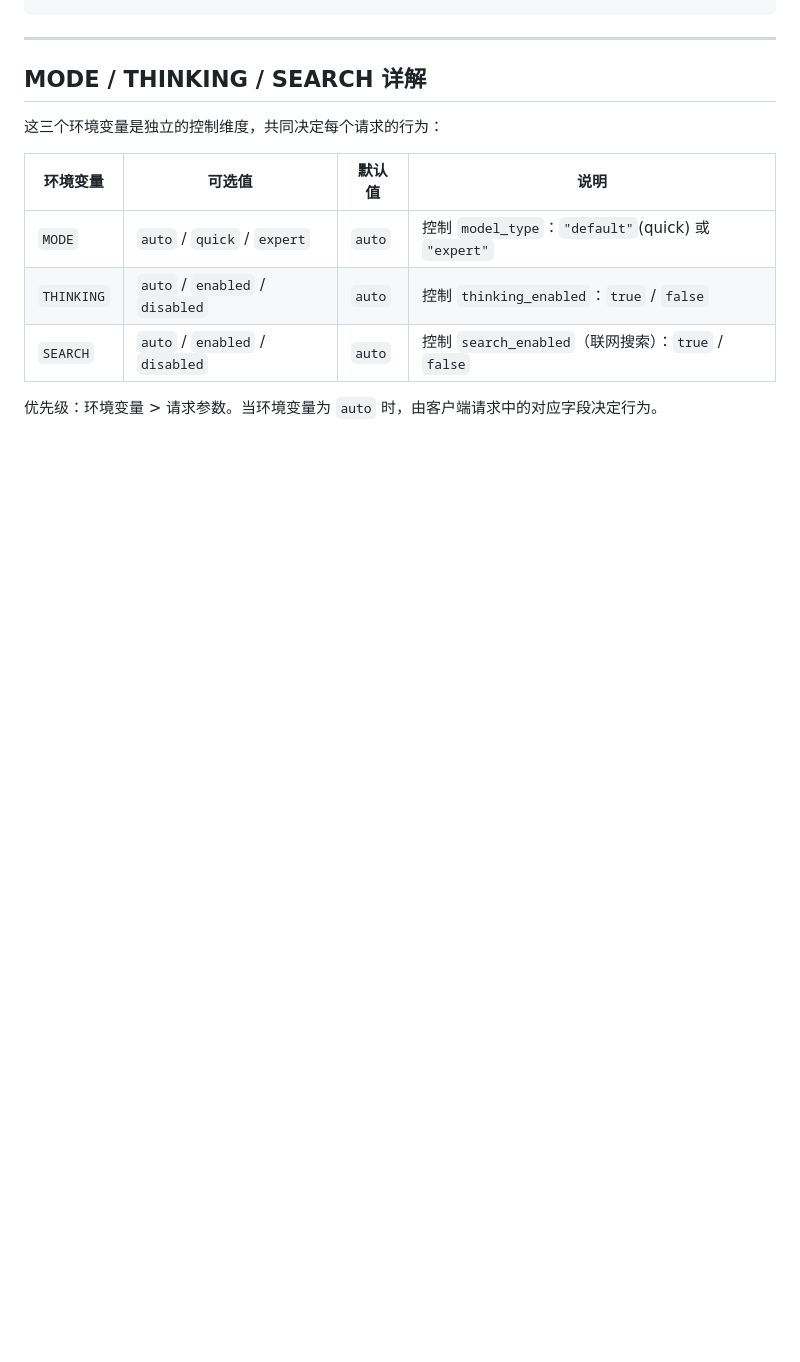
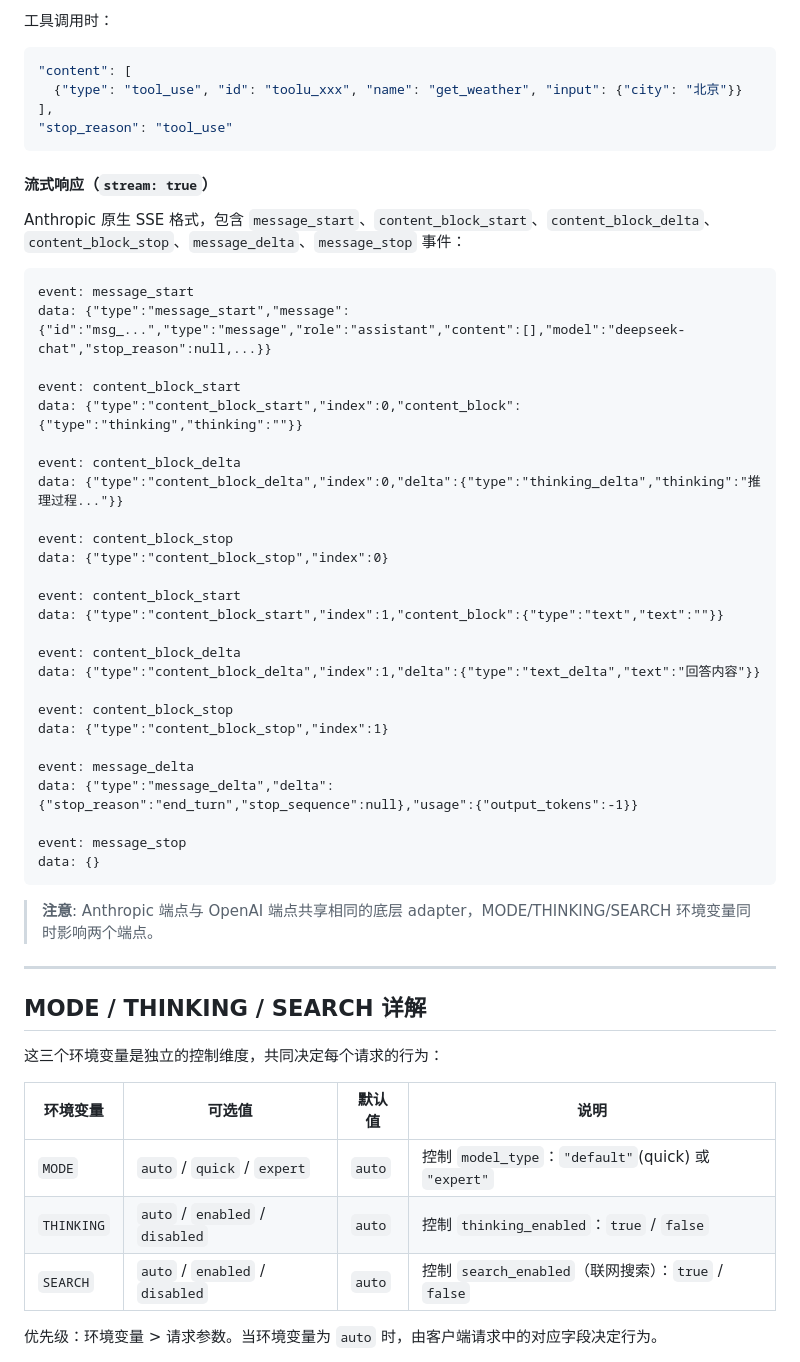
Before and after one commit to nianshou555qiansui/deepseek-web2api-free, a Markdown page: README.md, the part around one of its changes. Rendered like a GitHub page; blank space fills up the shorter version.

````diff
--- a/README.md
+++ b/README.md
@@ -196,3 +250,46 @@ data: [DONE]
+工具调用时：
+
+```json
+"content": [
+  {"type": "tool_use", "id": "toolu_xxx", "name": "get_weather", "input": {"city": "北京"}}
+],
+"stop_reason": "tool_use"
+```
+
+#### 流式响应（`stream: true`）
+
+Anthropic 原生 SSE 格式，包含 `message_start`、`content_block_start`、`content_block_delta`、`content_block_stop`、`message_delta`、`message_stop` 事件：
+
+```
+event: message_start
+data: {"type":"message_start","message":{"id":"msg_...","type":"message","role":"assistant","content":[],"model":"deepseek-chat","stop_reason":null,...}}
+
+event: content_block_start
+data: {"type":"content_block_start","index":0,"content_block":{"type":"thinking","thinking":""}}
+
+event: content_block_delta
+data: {"type":"content_block_delta","index":0,"delta":{"type":"thinking_delta","thinking":"推理过程..."}}
+
+event: content_block_stop
+data: {"type":"content_block_stop","index":0}
+
+event: content_block_start
+data: {"type":"content_block_start","index":1,"content_block":{"type":"text","text":""}}
+
+event: content_block_delta
+data: {"type":"content_block_delta","index":1,"delta":{"type":"text_delta","text":"回答内容"}}
+
+event: content_block_stop
+data: {"type":"content_block_stop","index":1}
+
+event: message_delta
+data: {"type":"message_delta","delta":{"stop_reason":"end_turn","stop_sequence":null},"usage":{"output_tokens":-1}}
+
+event: message_stop
+data: {}
+```
+
+> **注意**: Anthropic 端点与 OpenAI 端点共享相同的底层 adapter，MODE/THINKING/SEARCH 环境变量同时影响两个端点。
 
 ---
 
````
Also changed, not shown: other parts of README.md (+54 -0 lines).
